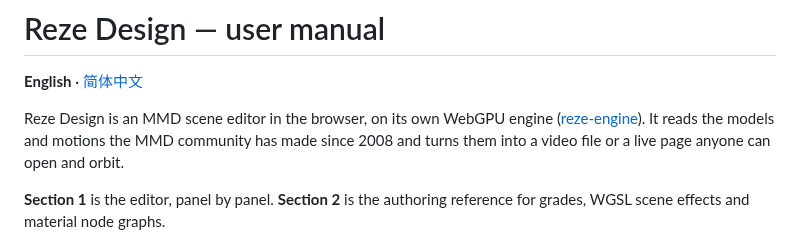
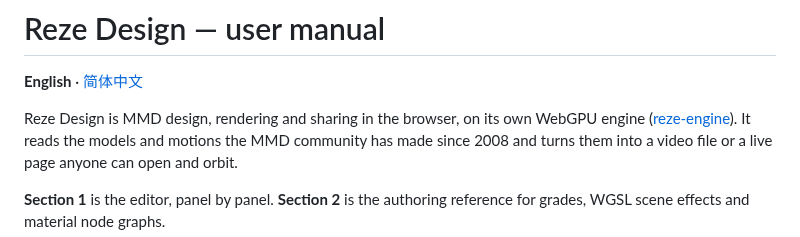
Before and after one commit to AmyangXYZ/reze-design, a Markdown page: docs/manual/en.md, the part around the change. Rendered like a GitHub page.

```diff
--- a/docs/manual/en.md
+++ b/docs/manual/en.md
@@ -2,7 +2,7 @@
 
 **English** · [简体中文](https://github.com/AmyangXYZ/reze-design/blob/main/docs/manual/zh.md)
 
-Reze Design is an MMD scene editor in the browser, on its own WebGPU engine
+Reze Design is MMD design, rendering and sharing in the browser, on its own WebGPU engine
 ([reze-engine](https://github.com/AmyangXYZ/reze-engine)). It reads the models
 and motions the MMD community has made since 2008 and turns them into a video
 file or a live page anyone can open and orbit.
```
Also changed, not shown: README.md (+2 -2 lines), docs/manual/zh.md (+1 -1 lines), app/opengraph-image.jpg (added), 3 other files.
